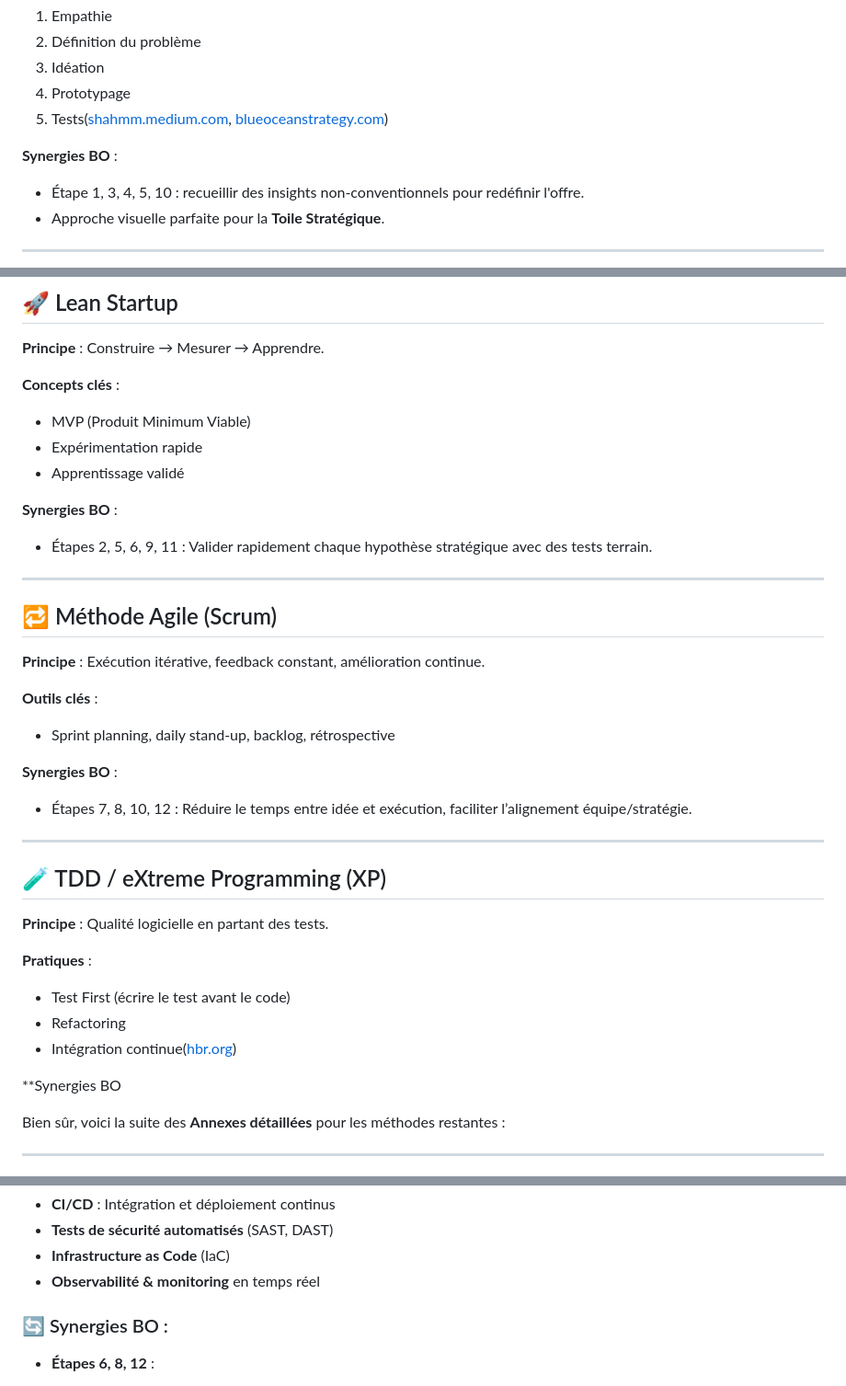
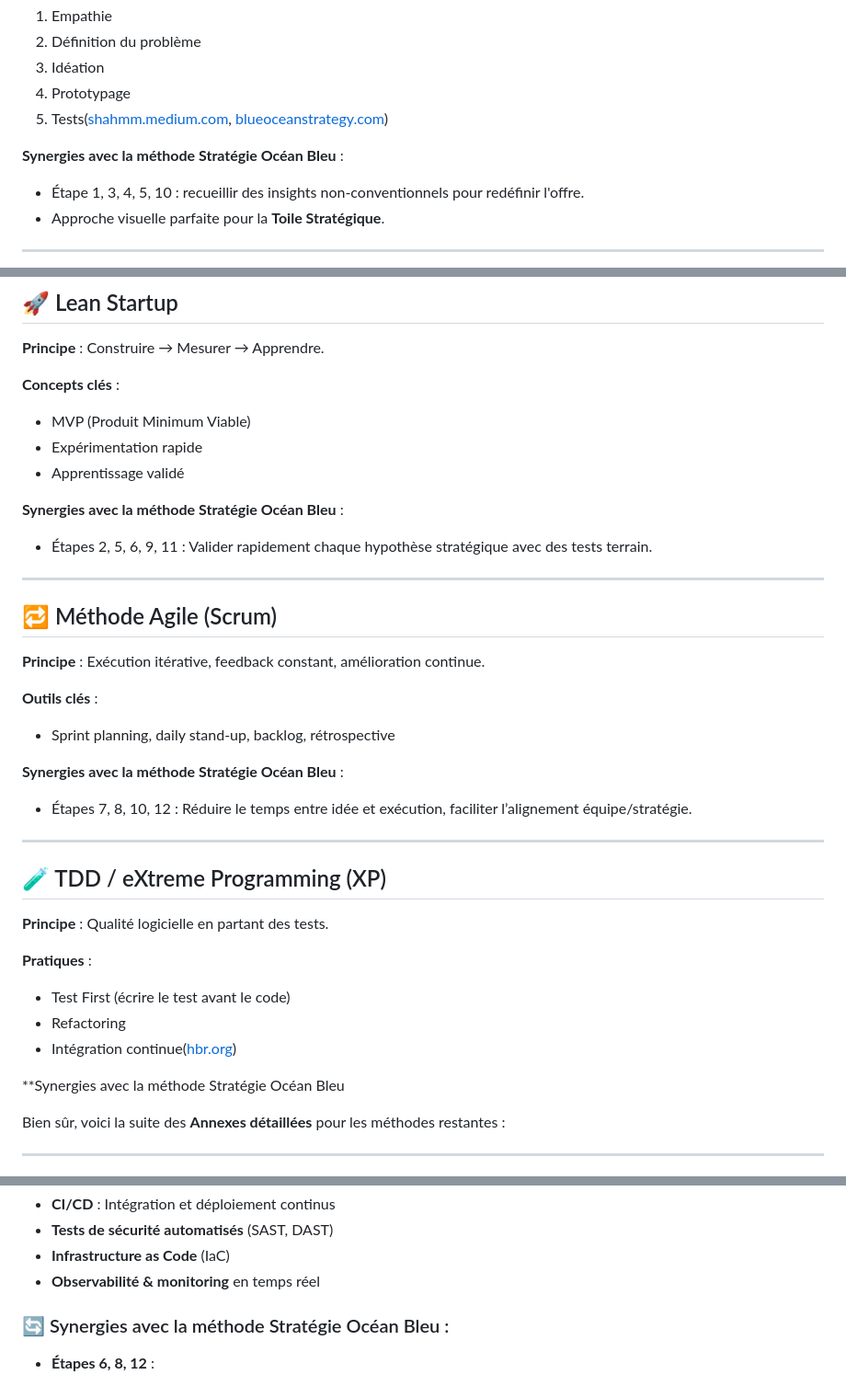
Before and after one commit to sanogotech/innovationmethodes, a Markdown page: README.md, 3 parts joined by grey strips. Shown: that part at 92% size. Drawn GitHub-style.

```diff
--- a/README.md
+++ b/README.md
@@ -199,7 +199,7 @@ Les concepts sont groupés par familles : **Outils visuels**, **Stratégies d’
 4. Prototypage
 5. Tests([shahmm.medium.com][2], [blueoceanstrategy.com][3])
 
-**Synergies BO** :
+**Synergies avec la méthode Stratégie Océan Bleu** :
 
 * Étape 1, 3, 4, 5, 10 : recueillir des insights non-conventionnels pour redéfinir l'offre.
 * Approche visuelle parfaite pour la **Toile Stratégique**.
@@ -216,7 +216,7 @@ Les concepts sont groupés par familles : **Outils visuels**, **Stratégies d’
 * Expérimentation rapide
 * Apprentissage validé
 
-**Synergies BO** :
+**Synergies avec la méthode Stratégie Océan Bleu** :
 
 * Étapes 2, 5, 6, 9, 11 : Valider rapidement chaque hypothèse stratégique avec des tests terrain.
 
@@ -230,7 +230,7 @@ Les concepts sont groupés par familles : **Outils visuels**, **Stratégies d’
 
 * Sprint planning, daily stand-up, backlog, rétrospective
 
-**Synergies BO** :
+**Synergies avec la méthode Stratégie Océan Bleu** :
 
 * Étapes 7, 8, 10, 12 : Réduire le temps entre idée et exécution, faciliter l’alignement équipe/stratégie.
 
@@ -246,7 +246,7 @@ Les concepts sont groupés par familles : **Outils visuels**, **Stratégies d’
 * Refactoring
 * Intégration continue([hbr.org][4])
 
-\*\*Synergies BO
+\*\*Synergies avec la méthode Stratégie Océan Bleu
 
 [1]: https://www.linkedin.com/pulse/concepts-blue-ocean-strategy-sugandha-prakash-teuqc?utm_source=chatgpt.com "Concepts of Blue Ocean Strategy - LinkedIn"
 [2]: https://shahmm.medium.com/a-dated-concept-the-pitfalls-of-blue-ocean-strategys-strategy-canvas-77614dfbf22a?source=rss-9f01a106ec30------2&utm_source=chatgpt.com "A Dated Concept: The Pitfalls of Blue Ocean Strategy's Strategy ..."
@@ -269,7 +269,7 @@ Intégrer la **sécurité**, la **qualité** et l’**automatisation** dès les
 * **Infrastructure as Code** (IaC)
 * **Observabilité & monitoring** en temps réel
 
-### 🔄 Synergies BO :
+### 🔄 Synergies avec la méthode Stratégie Océan Bleu :
 
 * **Étapes 6, 8, 12** :
 
```
Also changed, not shown: other parts of README.md (+3 -3 lines).
